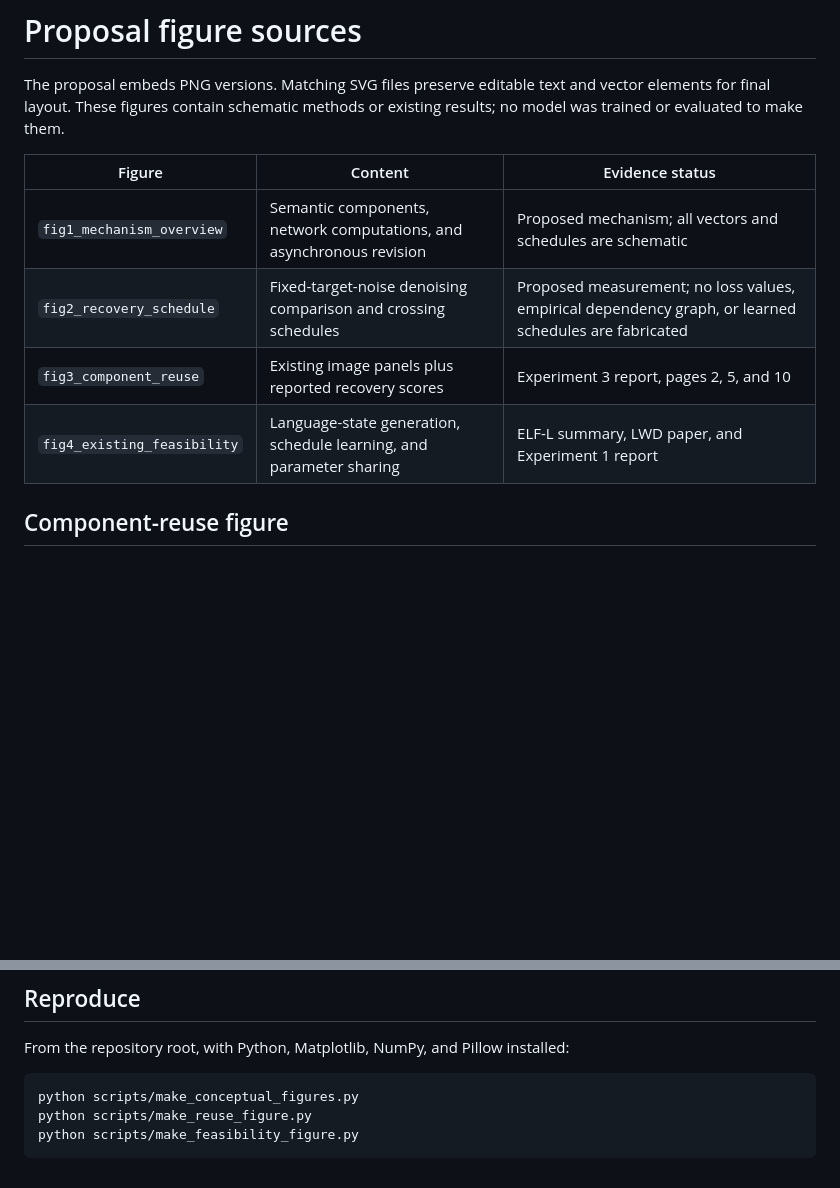
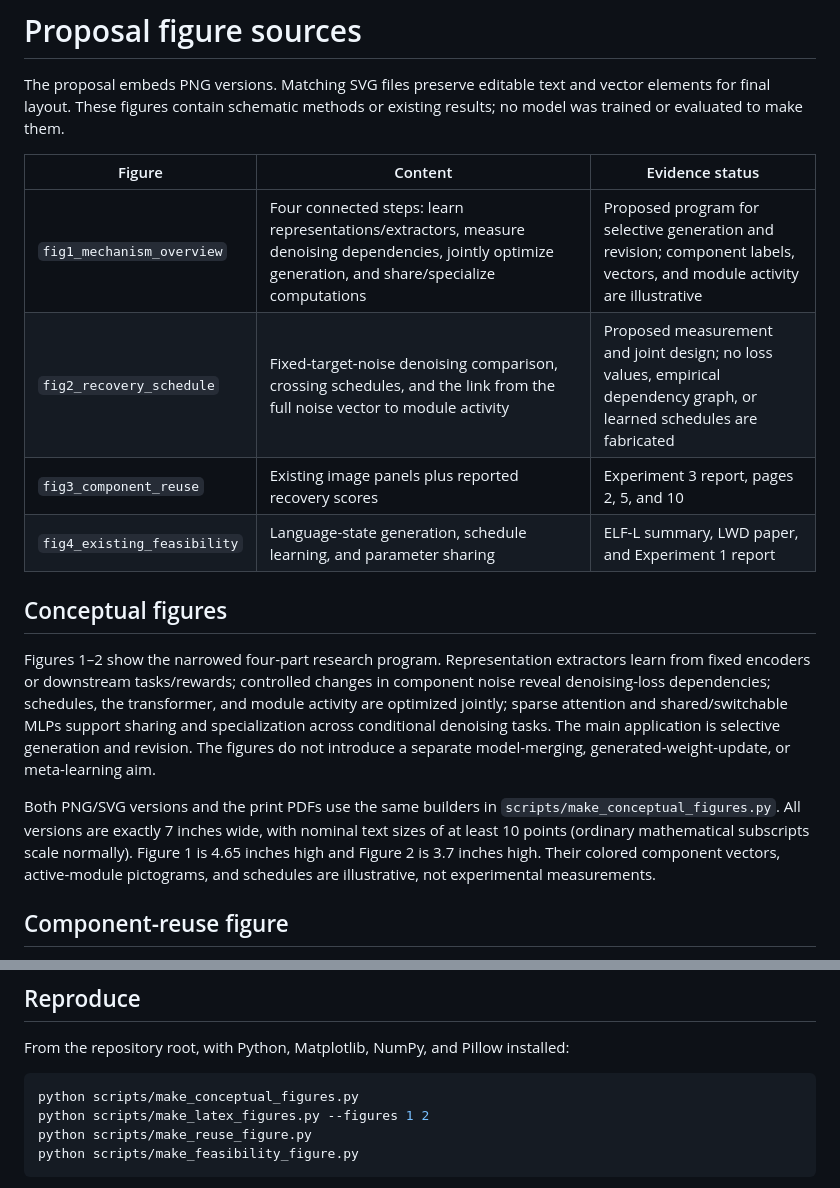
Before and after one commit to chengxiang/sonyproposal, a Markdown page: figures/README.md, 2 parts joined by grey strips. Rendered like a GitHub page; blank space fills up the shorter version.

Commit message:
Focus proposal on four connected steps in representation, denoising, and transformer computation

````diff
--- a/figures/README.md
+++ b/figures/README.md
@@ -4,10 +4,16 @@ The proposal embeds PNG versions. Matching SVG files preserve editable text and
 
 | Figure | Content | Evidence status |
 |---|---|---|
-| `fig1_mechanism_overview` | Semantic components, network computations, and asynchronous revision | Proposed mechanism; all vectors and schedules are schematic |
-| `fig2_recovery_schedule` | Fixed-target-noise denoising comparison and crossing schedules | Proposed measurement; no loss values, empirical dependency graph, or learned schedules are fabricated |
+| `fig1_mechanism_overview` | Four connected steps: learn representations/extractors, measure denoising dependencies, jointly optimize generation, and share/specialize computations | Proposed program for selective generation and revision; component labels, vectors, and module activity are illustrative |
+| `fig2_recovery_schedule` | Fixed-target-noise denoising comparison, crossing schedules, and the link from the full noise vector to module activity | Proposed measurement and joint design; no loss values, empirical dependency graph, or learned schedules are fabricated |
 | `fig3_component_reuse` | Existing image panels plus reported recovery scores | Experiment 3 report, pages 2, 5, and 10 |
 | `fig4_existing_feasibility` | Language-state generation, schedule learning, and parameter sharing | ELF-L summary, LWD paper, and Experiment 1 report |
+
+## Conceptual figures
+
+Figures 1–2 show the narrowed four-part research program. Representation extractors learn from fixed encoders or downstream tasks/rewards; controlled changes in component noise reveal denoising-loss dependencies; schedules, the transformer, and module activity are optimized jointly; sparse attention and shared/switchable MLPs support sharing and specialization across conditional denoising tasks. The main application is selective generation and revision. The figures do not introduce a separate model-merging, generated-weight-update, or meta-learning aim.
+
+Both PNG/SVG versions and the print PDFs use the same builders in `scripts/make_conceptual_figures.py`. All versions are exactly 7 inches wide, with nominal text sizes of at least 10 points (ordinary mathematical subscripts scale normally). Figure 1 is 4.65 inches high and Figure 2 is 3.7 inches high. Their colored component vectors, active-module pictograms, and schedules are illustrative, not experimental measurements.
 
 ## Component-reuse figure
 
@@ -37,6 +43,7 @@ From the repository root, with Python, Matplotlib, NumPy, and Pillow installed:
 
 ```bash
 python scripts/make_conceptual_figures.py
+python scripts/make_latex_figures.py --figures 1 2
 python scripts/make_reuse_figure.py
 python scripts/make_feasibility_figure.py
 ```
````
Also changed, not shown: latex/README.md (+1 -1 lines), proposal_draft.md (+85 -120 lines), figures/fig1_mechanism_overview.png, figures/fig2_recovery_schedule.png, 8 other files.
